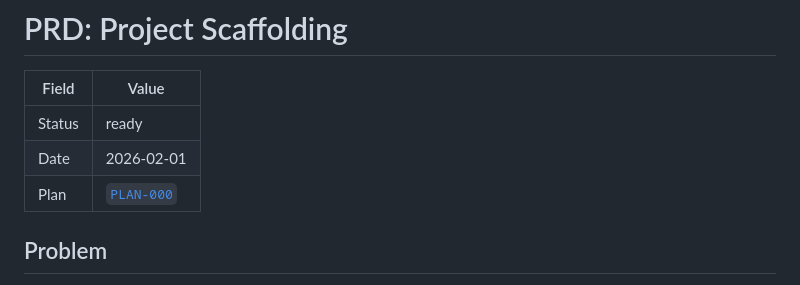
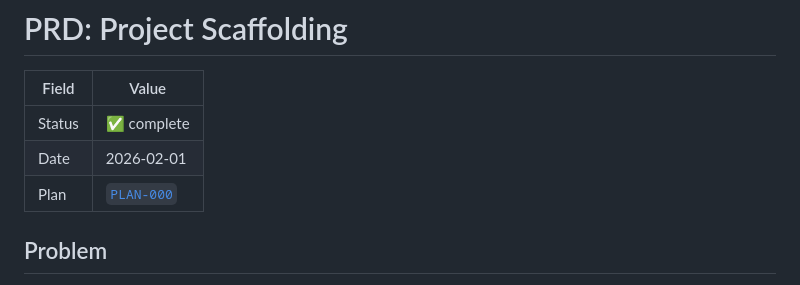
Before and after one commit to colmarius/mobcrew, a Markdown page: .agents/prds/PRD-000-project-scaffolding.md, the part around one of its changes. GitHub-like rendering.

Commit message:
Completed: PRD-000-project-scaffolding.md

```diff
--- a/.agents/prds/PRD-000-project-scaffolding.md
+++ b/.agents/prds/PRD-000-project-scaffolding.md
@@ -2,5 +2,5 @@
 
 | Field | Value |
 |-------|-------|
-| Status | ready |
+| Status | ✅ complete |
 | Date | 2026-02-01 |
```
Also changed, not shown: other parts of .agents/prds/PRD-000-project-scaffolding.md (+16 -16 lines).
